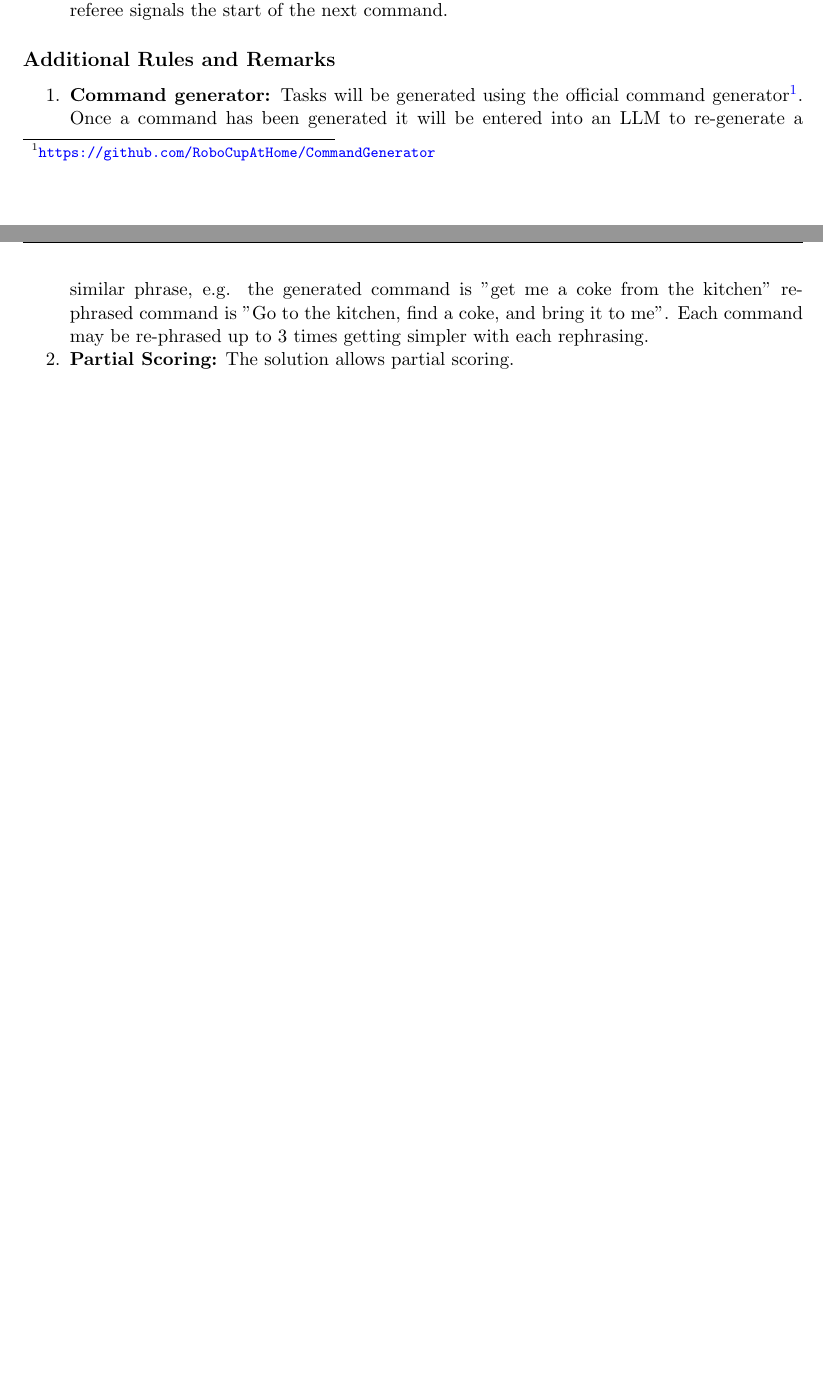
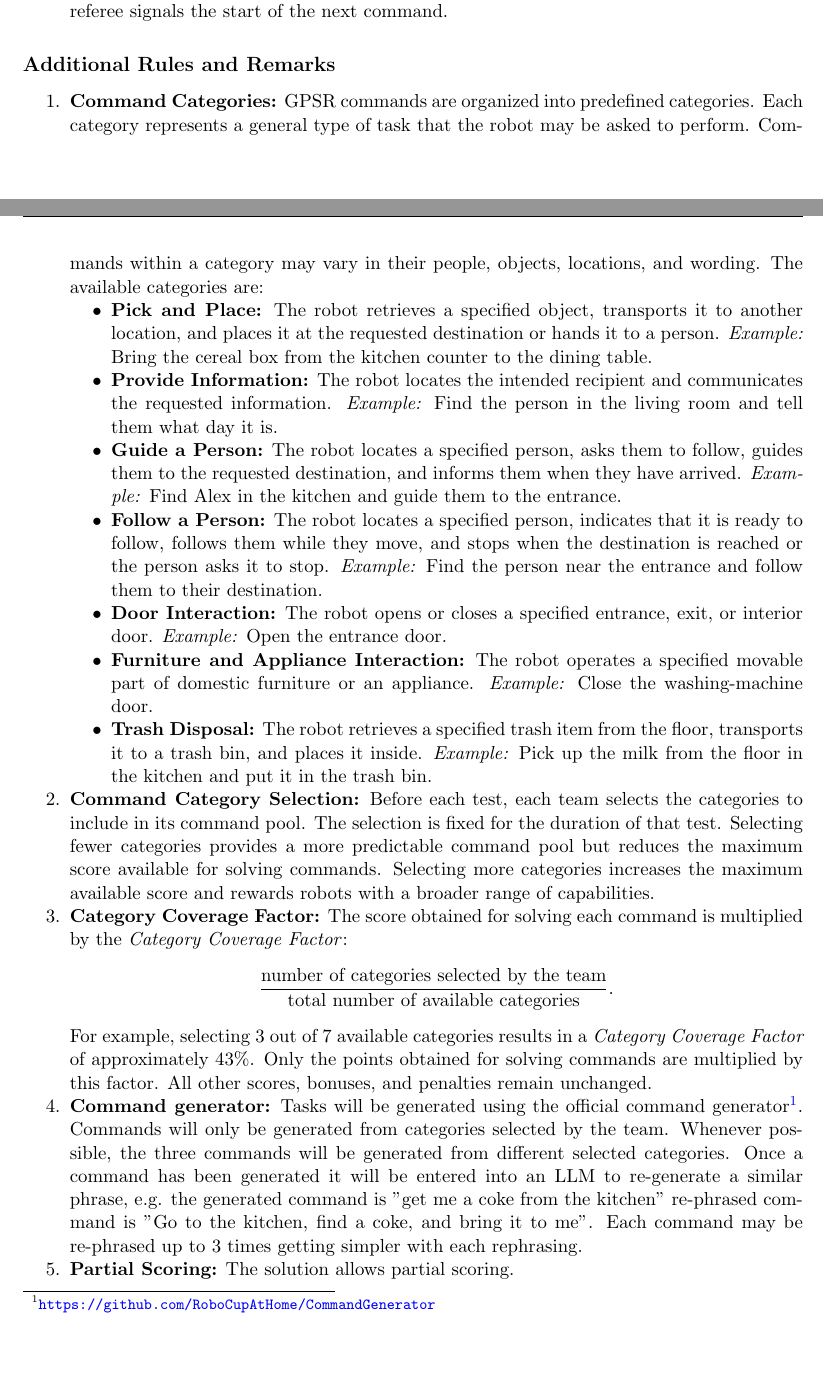
Before and after one commit to RoboCupAtHome/RuleBook, a LaTeX thesis (documents/rulebook.tex, which reads tasks/GPSR.tex): two parts of pages 51 and 52 of 72 before the commit and two parts of pages 51 and 52 of 74 after it, joined at a grey line, cut so that both start at the same text, the shorter picture padded with empty space. Compiled offline with pdfLaTeX.

Commit message:
Initial version of GPSR category system update

```diff
--- a/tasks/GPSR.tex
+++ b/tasks/GPSR.tex
@@ -44,7 +44,23 @@ The robot is asked to understand and execute commands requiring a wide range of
 % %% %%%%%%%%%%%%%%%%%%%%%%%%%%%%%%%%%%%%%%%%%%%%%%%%%%%%%%
 \subsection*{Additional Rules and Remarks}
 \begin{enumerate}[nosep]
-	\item \textbf{Command generator:} Tasks will be generated using the official command generator\footnote{\url{https://github.com/RoboCupAtHome/CommandGenerator}}. Once a command has been generated it will be entered into an LLM to re-generate a similar phrase, e.g. the generated command is "get me a coke from the kitchen" re-phrased command is "Go to the kitchen, find a coke, and bring it to me". Each command may be re-phrased up to 3 times getting simpler with each rephrasing.
+	\item \textbf{Command Categories:} GPSR commands are organized into predefined categories. Each category represents a general type of task that the robot may be asked to perform. Commands within a category may vary in their people, objects, locations, and wording. The available categories are:
+	\begin{itemize}[nosep]
+		\item \textbf{Pick and Place:} The robot retrieves a specified object, transports it to another location, and places it at the requested destination or hands it to a person. \textit{Example:} Bring the cereal box from the kitchen counter to the dining table.
+		\item \textbf{Provide Information:} The robot locates the intended recipient and communicates the requested information. \textit{Example:} Find the person in the living room and tell them what day it is.
+		\item \textbf{Guide a Person:} The robot locates a specified person, asks them to follow, guides them to the requested destination, and informs them when they have arrived. \textit{Example:} Find Alex in the kitchen and guide them to the entrance.
+		\item \textbf{Follow a Person:} The robot locates a specified person, indicates that it is ready to follow, follows them while they move, and stops when the destination is reached or the person asks it to stop. \textit{Example:} Find the person near the entrance and follow them to their destination.
+		\item \textbf{Door Interaction:} The robot opens or closes a specified entrance, exit, or interior door. \textit{Example:} Open the entrance door.
+		\item \textbf{Furniture and Appliance Interaction:} The robot operates a specified movable part of domestic furniture or an appliance. \textit{Example:} Close the washing-machine door.
+		\item \textbf{Trash Disposal:} The robot retrieves a specified trash item from the floor, transports it to a trash bin, and places it inside. \textit{Example:} Pick up the milk from the floor in the kitchen and put it in the trash bin.
+	\end{itemize}
+	\item \textbf{Command Category Selection:} Before each test, each team selects the categories to include in its command pool. The selection is fixed for the duration of that test. Selecting fewer categories provides a more predictable command pool but reduces the maximum score available for solving commands. Selecting more categories increases the maximum available score and rewards robots with a broader range of capabilities.
+	\item \textbf{Category Coverage Factor:} The score obtained for solving each command is multiplied by the \textit{Category Coverage Factor}:
+	\[
+		\frac{\text{number of categories selected by the team}}{\text{total number of available categories}}.
+	\]
+	For example, selecting 3 out of 7 available categories results in a \textit{Category Coverage Factor} of approximately 43\%. Only the points obtained for solving commands are multiplied by this factor. All other scores, bonuses, and penalties remain unchanged.
+	\item \textbf{Command generator:} Tasks will be generated using the official command generator\footnote{\url{https://github.com/RoboCupAtHome/CommandGenerator}}. Commands will only be generated from categories selected by the team. Whenever possible, the three commands will be generated from different selected categories. Once a command has been generated it will be entered into an LLM to re-generate a similar phrase, e.g. the generated command is "get me a coke from the kitchen" re-phrased command is "Go to the kitchen, find a coke, and bring it to me". Each command may be re-phrased up to 3 times getting simpler with each rephrasing.
 	\item \textbf{Partial Scoring:} The solution allows partial scoring.
 	\item \textbf{Interleaved Task Bonus:} The robot receives an additional bonus if it successfully completes commands in an interleaved order rather than strictly consecutively. This bonus is awarded only when all three commands are received at once. The interleaved execution must be meaningful, for example by saving time or reducing unnecessary movements.
 	\textit{Example:} The robot first picks up an object, then performs another task along the way, and only afterward delivers the object to its original destination.
```
